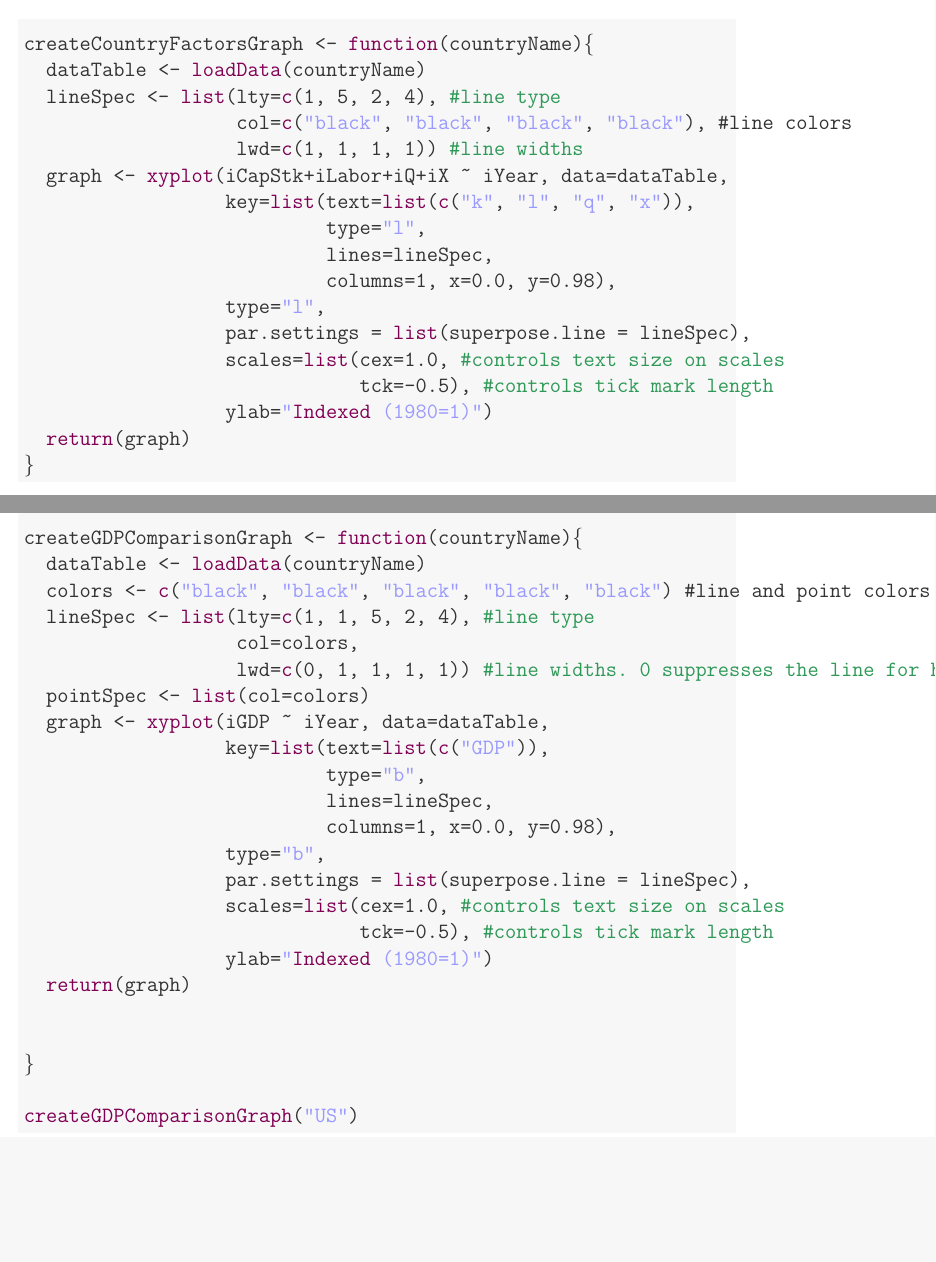
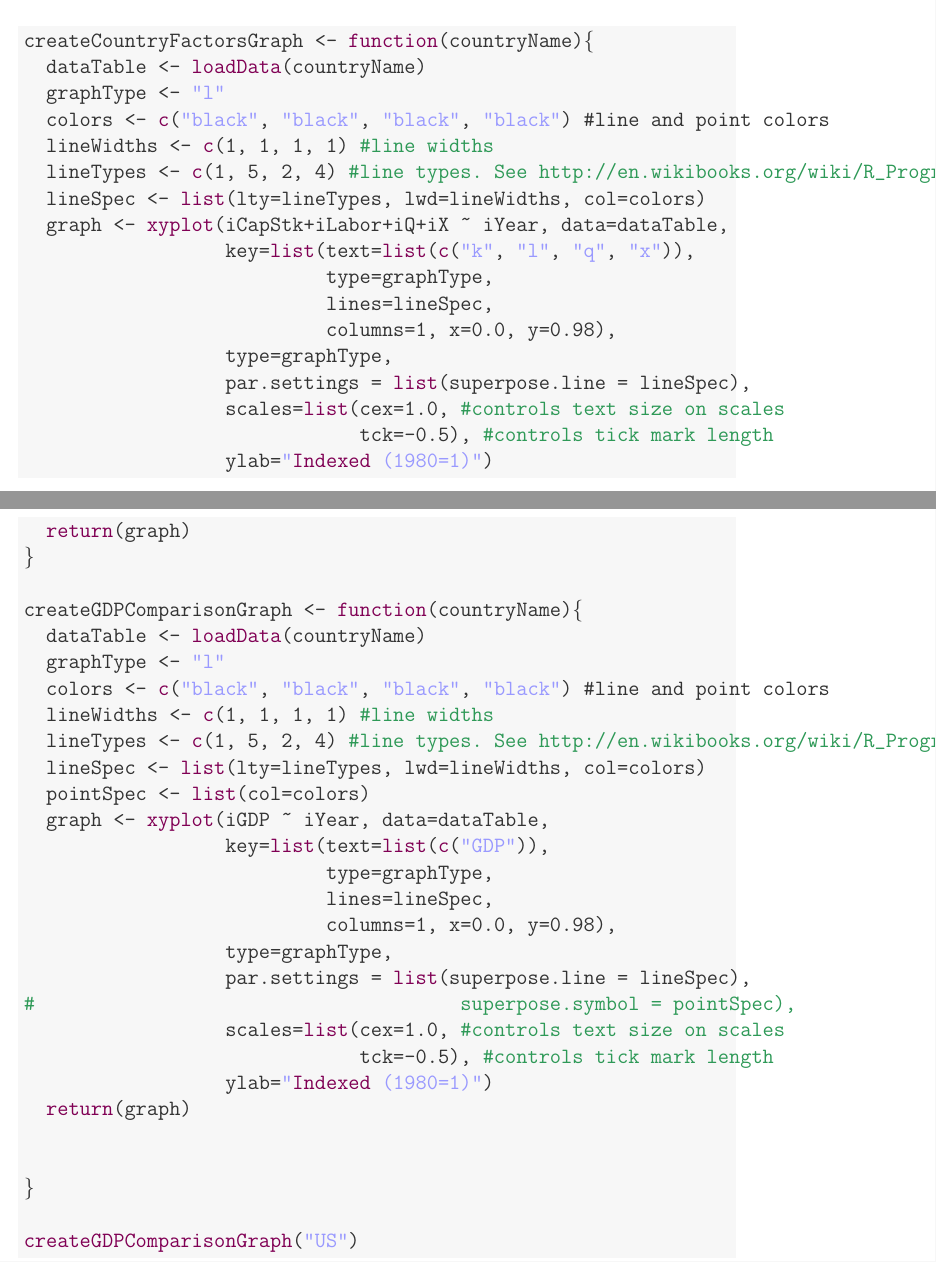
Before and after one commit to EconModels/MacroGrowth, a LaTeX paper (EconGrowth.tex): two parts of pages 1 and 2 of 14 before the commit and two parts of pages 1 and 2 of 15 after it, joined at a grey line, cut so that both start at the same text, the shorter picture padded with empty space. Compiled offline with pdfLaTeX.

Commit message:
Trying to make the GDP comparison graph.

```diff
--- a/EconGrowth.tex
+++ b/EconGrowth.tex
@@ -213,18 +213,19 @@ Caleb, put your LaTeX code here.
 \begin{knitrout}
 \definecolor{shadecolor}{rgb}{0.969, 0.969, 0.969}\color{fgcolor}\begin{kframe}
 \begin{alltt}
-
 createCountryFactorsGraph <- \hlfunctioncall{function}(countryName)\{
   dataTable <- \hlfunctioncall{loadData}(countryName)
-  lineSpec <- \hlfunctioncall{list}(lty=\hlfunctioncall{c}(1, 5, 2, 4), \hlcomment{#line type}
-                   col=\hlfunctioncall{c}(\hlstring{"black"}, \hlstring{"black"}, \hlstring{"black"}, \hlstring{"black"}), #line colors
-                   lwd=\hlfunctioncall{c}(1, 1, 1, 1)) \hlcomment{#line widths}
+  graphType <- \hlstring{"l"}
+  colors <- \hlfunctioncall{c}(\hlstring{"black"}, \hlstring{"black"}, \hlstring{"black"}, \hlstring{"black"}) #line and point colors
+  lineWidths <- \hlfunctioncall{c}(1, 1, 1, 1) \hlcomment{#line widths}
+  lineTypes <- \hlfunctioncall{c}(1, 5, 2, 4) \hlcomment{#line types. See http://en.wikibooks.org/wiki/R_Programming/Graphics}
+  lineSpec <- \hlfunctioncall{list}(lty=lineTypes, lwd=lineWidths, col=colors)
   graph <- \hlfunctioncall{xyplot}(iCapStk+iLabor+iQ+iX ~ iYear, data=dataTable,
                   key=\hlfunctioncall{list}(text=\hlfunctioncall{list}(\hlfunctioncall{c}(\hlstring{"k"}, \hlstring{"l"}, \hlstring{"q"}, \hlstring{"x"})),
-                           type=\hlstring{"l"},
+                           type=graphType,
                            lines=lineSpec,
                            columns=1, x=0.0, y=0.98),
-                  type=\hlstring{"l"},
+                  type=graphType,
                   par.settings = \hlfunctioncall{list}(superpose.line = lineSpec),
                   scales=\hlfunctioncall{list}(cex=1.0, \hlcomment{#controls text size on scales}
                               tck=-0.5), \hlcomment{#controls tick mark length}
@@ -234,18 +235,20 @@ createCountryFactorsGraph <- \hlfunctioncall{function}(countryName)\{
 
 createGDPComparisonGraph <- \hlfunctioncall{function}(countryName)\{
   dataTable <- \hlfunctioncall{loadData}(countryName)
-  colors <- \hlfunctioncall{c}(\hlstring{"black"}, \hlstring{"black"}, \hlstring{"black"}, \hlstring{"black"}, \hlstring{"black"}) #line and point colors
-  lineSpec <- \hlfunctioncall{list}(lty=\hlfunctioncall{c}(1, 1, 5, 2, 4), \hlcomment{#line type}
-                   col=colors,
-                   lwd=\hlfunctioncall{c}(0, 1, 1, 1, 1)) \hlcomment{#line widths. 0 suppresses the line for historical GDP.}
+  graphType <- \hlstring{"l"}
+  colors <- \hlfunctioncall{c}(\hlstring{"black"}, \hlstring{"black"}, \hlstring{"black"}, \hlstring{"black"}) #line and point colors
+  lineWidths <- \hlfunctioncall{c}(1, 1, 1, 1) \hlcomment{#line widths}
+  lineTypes <- \hlfunctioncall{c}(1, 5, 2, 4) \hlcomment{#line types. See http://en.wikibooks.org/wiki/R_Programming/Graphics}
+  lineSpec <- \hlfunctioncall{list}(lty=lineTypes, lwd=lineWidths, col=colors)
   pointSpec <- \hlfunctioncall{list}(col=colors)
   graph <- \hlfunctioncall{xyplot}(iGDP ~ iYear, data=dataTable,
                   key=\hlfunctioncall{list}(text=\hlfunctioncall{list}(\hlfunctioncall{c}(\hlstring{"GDP"})),
-                           type=\hlstring{"b"},
+                           type=graphType,
                            lines=lineSpec,
                            columns=1, x=0.0, y=0.98),
-                  type=\hlstring{"b"},
+                  type=graphType,
                   par.settings = \hlfunctioncall{list}(superpose.line = lineSpec),
+\hlcomment{#                                      superpose.symbol = pointSpec),}
                   scales=\hlfunctioncall{list}(cex=1.0, \hlcomment{#controls text size on scales}
                               tck=-0.5), \hlcomment{#controls tick mark length}
                   ylab=\hlstring{"\hlfunctioncall{Indexed} (1980=1)"})
```
Also changed, not shown: EconGrowth-concordance.tex (+1 -1 lines), EconGrowth.pdf, figure/graphs.pdf, figure/graphs1.pdf, figure/graphs2.pdf, EconGrowth.tex (28 more changed lines), 3 other files.
